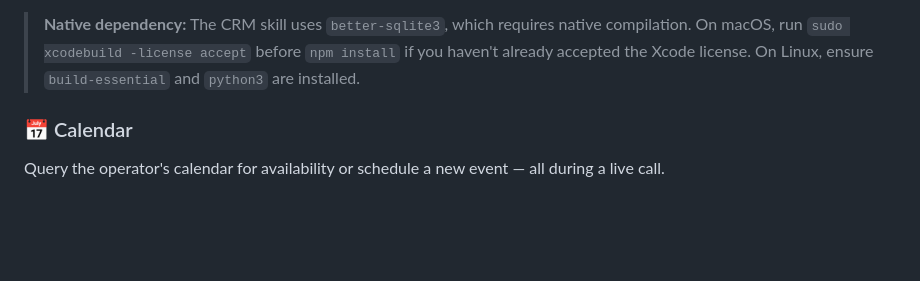
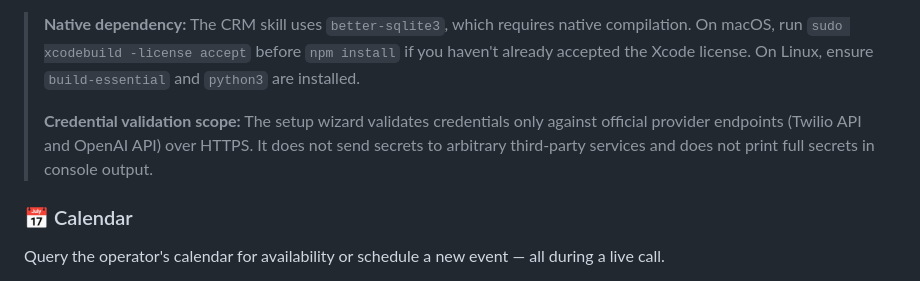
Before and after one commit to batthis/amber-openclaw-voice-agent, a Markdown page: README.md, the part around one of its changes. GitHub-like rendering; blank space fills up the shorter version.

```diff
--- a/README.md
+++ b/README.md
@@ -98,6 +98,8 @@ Amber remembers every caller across calls and uses that memory to make every con
 - **Backfill-ready** — point the post-call extractor at old transcripts to prime the CRM from day one
 
 > **Native dependency:** The CRM skill uses `better-sqlite3`, which requires native compilation. On macOS, run `sudo xcodebuild -license accept` before `npm install` if you haven't already accepted the Xcode license. On Linux, ensure `build-essential` and `python3` are installed.
+>
+> **Credential validation scope:** The setup wizard validates credentials only against official provider endpoints (Twilio API and OpenAI API) over HTTPS. It does not send secrets to arbitrary third-party services and does not print full secrets in console output.
 
 ### 📅 Calendar
 
```
Also changed, not shown: other parts of README.md (+2 -2 lines), SKILL.md (+2 -1 lines).
